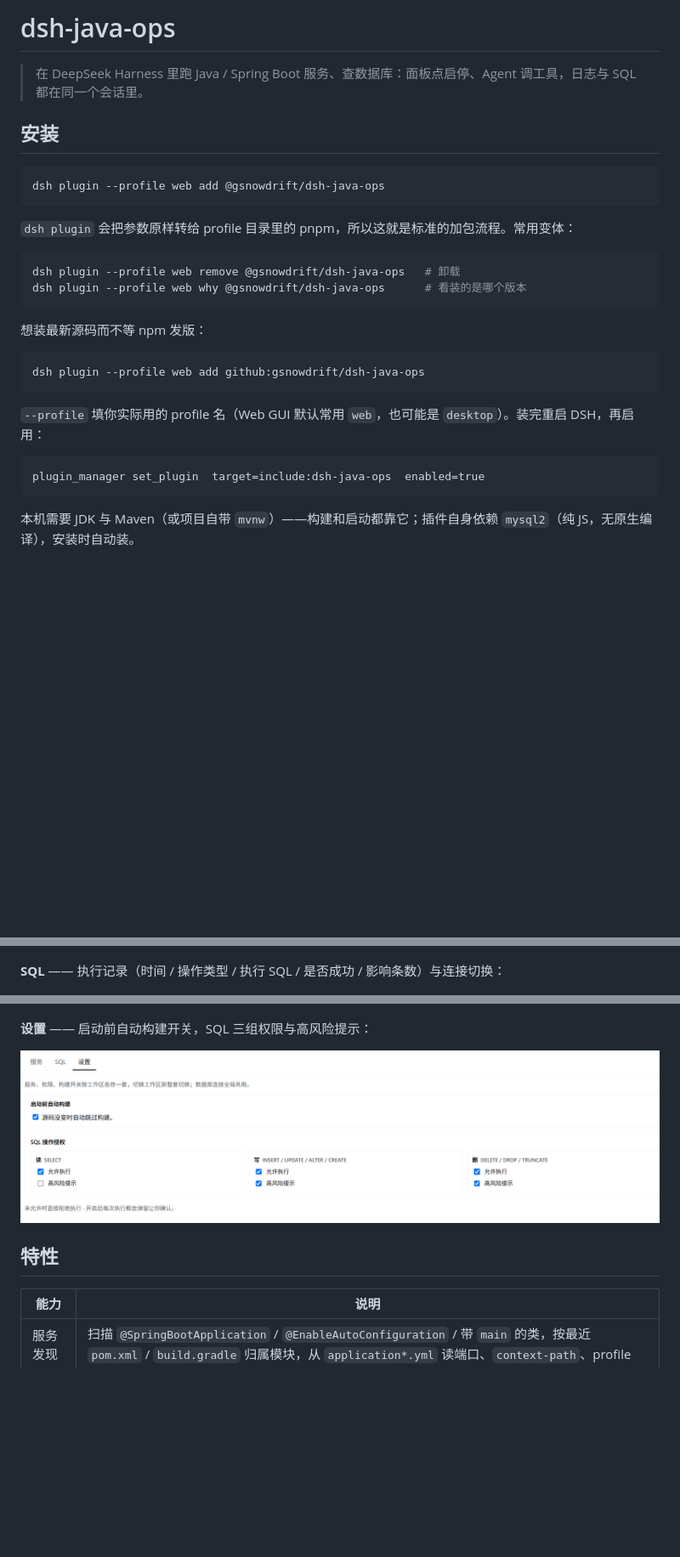
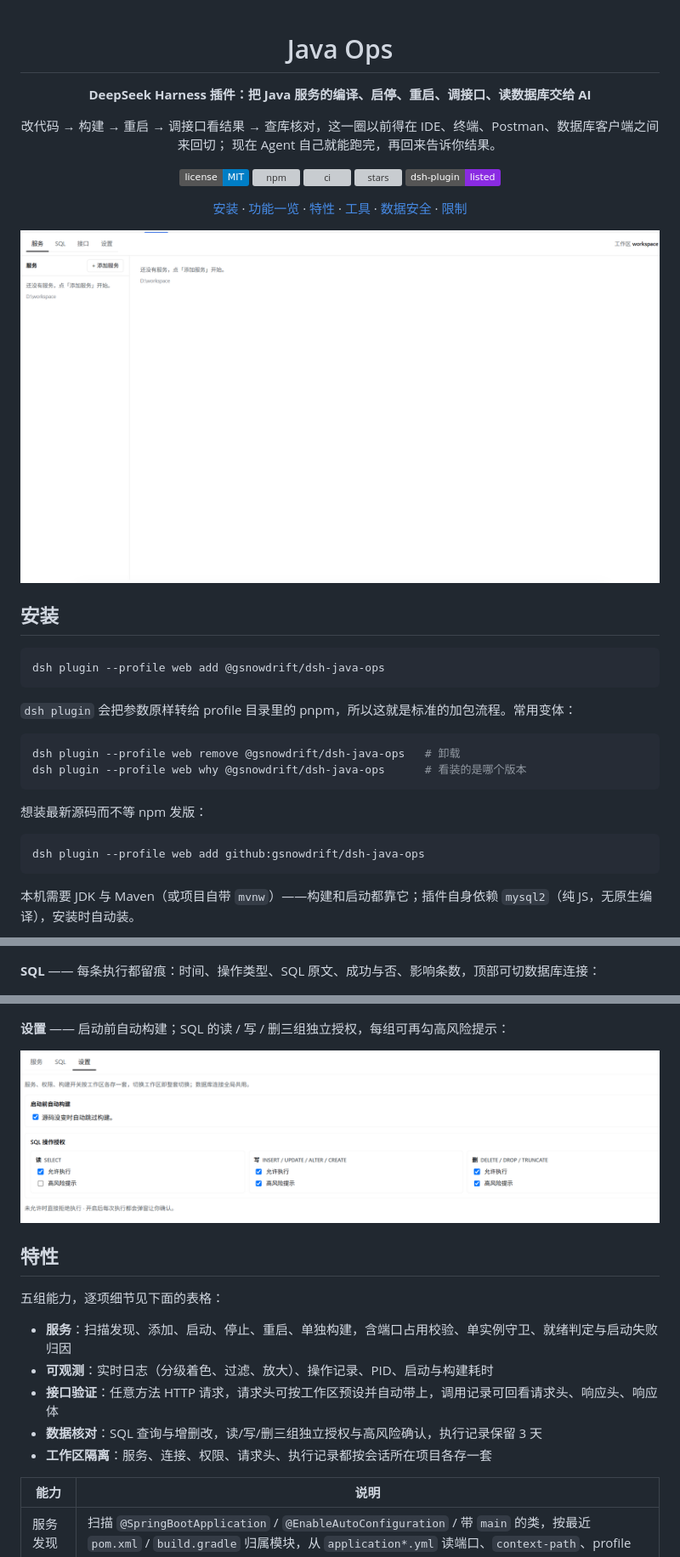
Before and after one commit to gsnowdrift/dsh-java-ops, a Markdown page: README.md, 3 parts joined by grey strips. Shown at 85% size. Rendered like a GitHub page; pictures changed too: docs/images/cover.png (added); badges without logos; blank space fills up the shorter version; grey boxes are pictures that could not be loaded.

Commit message:
docs: rewrite the readme for the plugin market
Center the header with a cover image and badges, turn the screenshot
section into a feature overview, describe the AI workflow instead of a
feature list, and drop the profile/enable notes from the install steps.

````diff
--- a/README.md
+++ b/README.md
@@ -1,6 +1,19 @@
-# dsh-java-ops
+<div align="center">
 
-> 在 DeepSeek Harness 里跑 Java / Spring Boot 服务、查数据库：面板点启停、Agent 调工具，日志与 SQL 都在同一个会话里。
+# Java Ops
+
+**DeepSeek Harness 插件：把 Java 服务的编译、启停、重启、调接口、读数据库交给 AI**
+
+改代码 → 构建 → 重启 → 调接口看结果 → 查库核对，这一圈以前得在 IDE、终端、Postman、数据库客户端之间来回切；
+现在 Agent 自己就能跑完，再回来告诉你结果。
+
+[![license](https://img.shields.io/badge/license-MIT-blue)](LICENSE) [![npm](https://img.shields.io/npm/v/@gsnowdrift/dsh-java-ops)](https://www.npmjs.com/package/@gsnowdrift/dsh-java-ops) [![ci](https://img.shields.io/github/actions/workflow/status/gsnowdrift/dsh-java-ops/check.yml?branch=main&label=ci)](https://github.com/gsnowdrift/dsh-java-ops/actions/workflows/check.yml) [![stars](https://img.shields.io/github/stars/gsnowdrift/dsh-java-ops)](https://github.com/gsnowdrift/dsh-java-ops/stargazers) [![topic](https://img.shields.io/badge/dsh--plugin-listed-blueviolet)](https://github.com/topics/dsh-plugin)
+
+[安装](#安装) · [功能一览](#功能一览) · [特性](#特性) · [工具](#工具) · [数据安全](#数据安全) · [限制](#限制)
+
+![Java Ops 面板](docs/images/cover.png)
+
+</div>
 
 ## 安装
 
@@ -21,12 +34,6 @@ dsh plugin --profile web why @gsnowdrift/dsh-java-ops      # 看装的是哪个
 dsh plugin --profile web add github:gsnowdrift/dsh-java-ops
 ```
 
-`--profile` 填你实际用的 profile 名（Web GUI 默认常用 `web`，也可能是 `desktop`）。装完重启 DSH，再启用：
-
-```
-plugin_manager set_plugin  target=include:dsh-java-ops  enabled=true
-```
-
 本机需要 JDK 与 Maven（或项目自带 `mvnw`）——构建和启动都靠它；插件自身依赖 `mysql2`（纯 JS，无原生编译），安装时自动装。
 
 本地开发用 link 方式：
@@ -50,15 +59,23 @@ plugin_manager set_plugin  target=include:dsh-java-ops  enabled=true
 
 ![服务页](docs/images/services.png)
 
-**SQL** —— 执行记录（时间 / 操作类型 / 执行 SQL / 是否成功 / 影响条数）与连接切换：
+**SQL** —— 每条执行都留痕：时间、操作类型、SQL 原文、成功与否、影响条数，顶部可切数据库连接：
 
 ![SQL 执行记录](docs/images/sql.png)
 
-**设置** —— 启动前自动构建开关，SQL 三组权限与高风险提示：
+**设置** —— 启动前自动构建；SQL 的读 / 写 / 删三组独立授权，每组可再勾高风险提示：
 
 ![设置页](docs/images/settings.png)
 
 ## 特性
+
+五组能力，逐项细节见下面的表格：
+
+- **服务**：扫描发现、添加、启动、停止、重启、单独构建，含端口占用校验、单实例守卫、就绪判定与启动失败归因
+- **可观测**：实时日志（分级着色、过滤、放大）、操作记录、PID、启动与构建耗时
+- **接口验证**：任意方法 HTTP 请求，请求头可按工作区预设并自动带上，调用记录可回看请求头、响应头、响应体
+- **数据核对**：SQL 查询与增删改，读/写/删三组独立授权与高风险确认，执行记录保留 3 天
+- **工作区隔离**：服务、连接、权限、请求头、执行记录都按会话所在项目各存一套
 
 | 能力 | 说明 |
 | --- | --- |
````
Also changed, not shown: other parts of README.md (+4 -2 lines), 1 other file.
